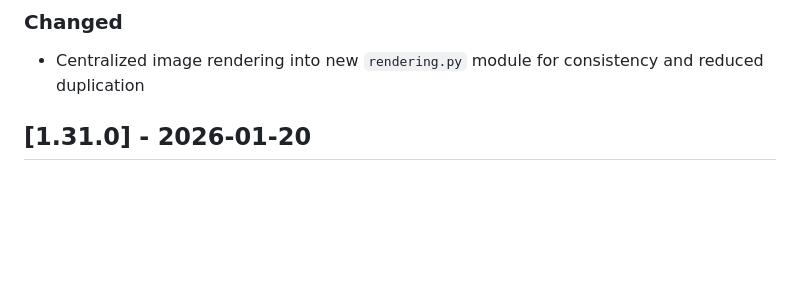
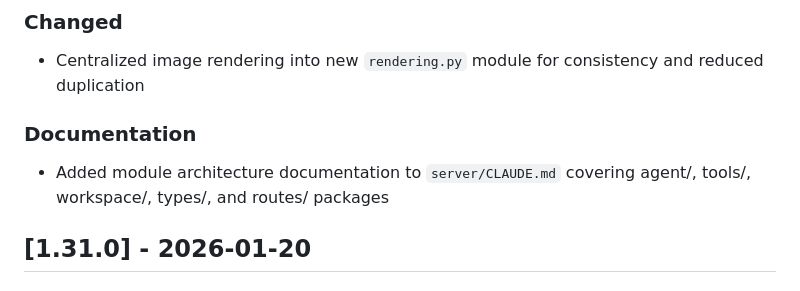
Before and after one commit to dmfenton/Sketchpad, a Markdown page: CHANGELOG.md, the part around the change. Drawn GitHub-style; blank space fills up the shorter version.

Commit message:
fix: Address code review feedback
- Add python_sandbox.py to tools/ package documentation
- Add CHANGELOG entry for documentation update

Co-Authored-By: Claude Opus 4.5 <noreply@anthropic.com>

```diff
--- a/CHANGELOG.md
+++ b/CHANGELOG.md
@@ -15,6 +15,10 @@ and this project adheres to [Semantic Versioning](https://semver.org/spec/v2.0.0
 ### Changed
 
 - Centralized image rendering into new `rendering.py` module for consistency and reduced duplication
+
+### Documentation
+
+- Added module architecture documentation to `server/CLAUDE.md` covering agent/, tools/, workspace/, types/, and routes/ packages
 
 ## [1.31.0] - 2026-01-20
 
```
Also changed, not shown: server/CLAUDE.md (+2 -1 lines).
